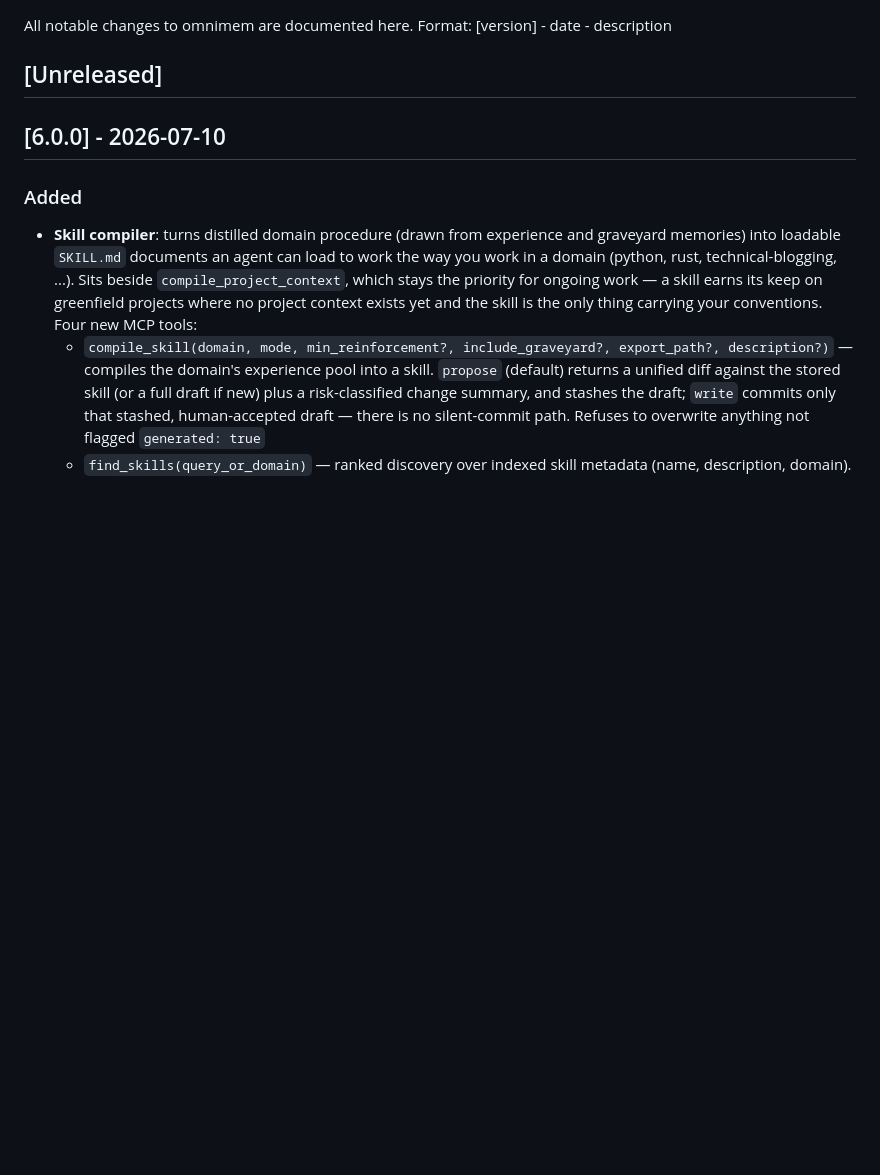
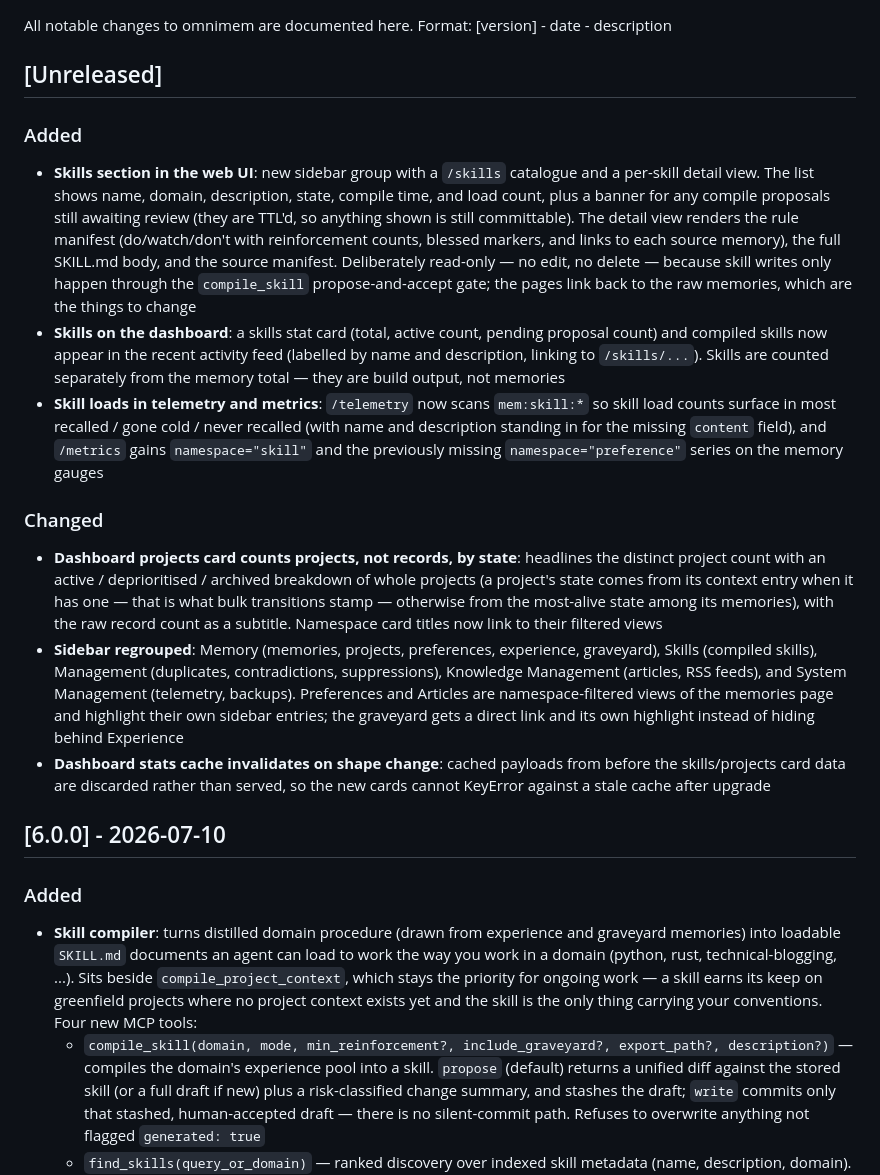
Before and after one commit to richarvey/OmniMem, a Markdown page: CHANGELOG.md, the part around the change. Rendered like a GitHub page; blank space fills up the shorter version.

```diff
--- a/CHANGELOG.md
+++ b/CHANGELOG.md
@@ -3,6 +3,14 @@ All notable changes to omnimem are documented here.
 Format: [version] - date - description
 
 ## [Unreleased]
+### Added
+- **Skills section in the web UI**: new sidebar group with a `/skills` catalogue and a per-skill detail view. The list shows name, domain, description, state, compile time, and load count, plus a banner for any compile proposals still awaiting review (they are TTL'd, so anything shown is still committable). The detail view renders the rule manifest (do/watch/don't with reinforcement counts, blessed markers, and links to each source memory), the full SKILL.md body, and the source manifest. Deliberately read-only — no edit, no delete — because skill writes only happen through the `compile_skill` propose-and-accept gate; the pages link back to the raw memories, which are the things to change
+- **Skills on the dashboard**: a skills stat card (total, active count, pending proposal count) and compiled skills now appear in the recent activity feed (labelled by name and description, linking to `/skills/...`). Skills are counted separately from the memory total — they are build output, not memories
+- **Skill loads in telemetry and metrics**: `/telemetry` now scans `mem:skill:*` so skill load counts surface in most recalled / gone cold / never recalled (with name and description standing in for the missing `content` field), and `/metrics` gains `namespace="skill"` and the previously missing `namespace="preference"` series on the memory gauges
+### Changed
+- **Dashboard projects card counts projects, not records, by state**: headlines the distinct project count with an active / deprioritised / archived breakdown of whole projects (a project's state comes from its context entry when it has one — that is what bulk transitions stamp — otherwise from the most-alive state among its memories), with the raw record count as a subtitle. Namespace card titles now link to their filtered views
+- **Sidebar regrouped**: Memory (memories, projects, preferences, experience, graveyard), Skills (compiled skills), Management (duplicates, contradictions, suppressions), Knowledge Management (articles, RSS feeds), and System Management (telemetry, backups). Preferences and Articles are namespace-filtered views of the memories page and highlight their own sidebar entries; the graveyard gets a direct link and its own highlight instead of hiding behind Experience
+- **Dashboard stats cache invalidates on shape change**: cached payloads from before the skills/projects card data are discarded rather than served, so the new cards cannot KeyError against a stale cache after upgrade
 
 ## [6.0.0] - 2026-07-10
 ### Added
```
Also changed, not shown: CLAUDE.md (+5 -1 lines), README.md (+8 -5 lines).
